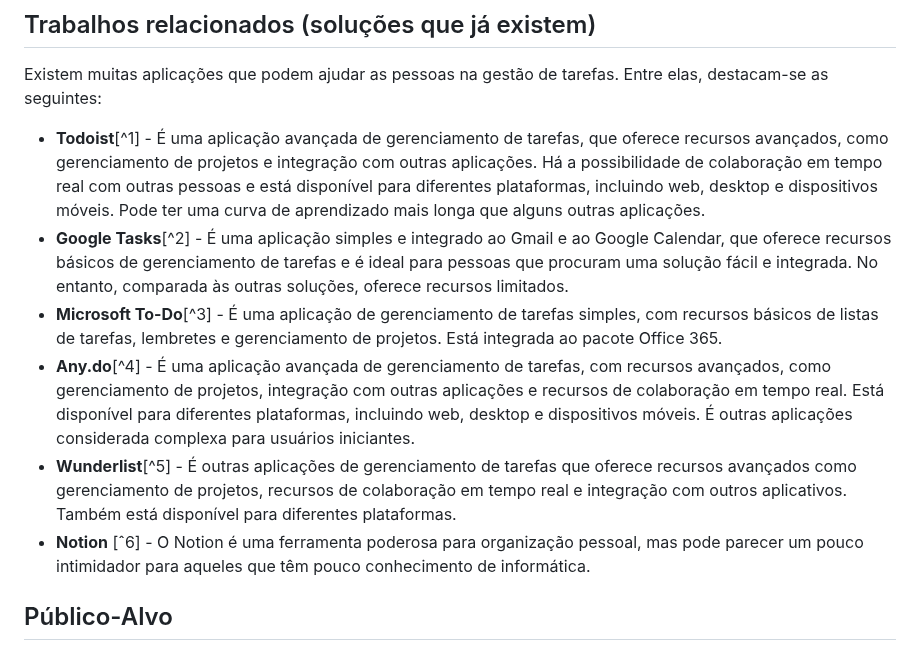
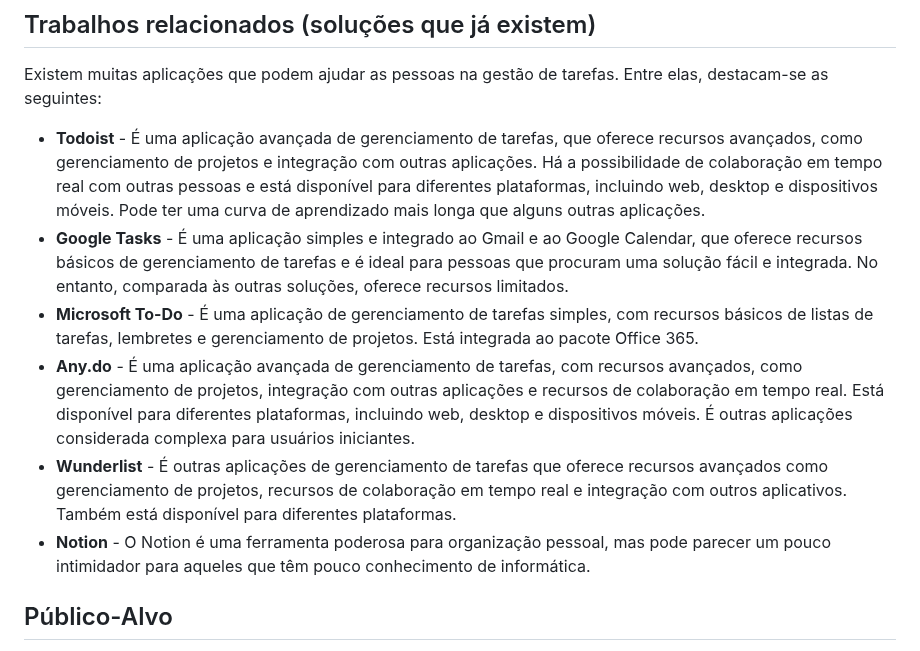
Before and after one commit to ICEI-PUC-Minas-PMV-ADS/pmv-ads-2023-1-e1-proj-web-t12-Scholar-Planner, a Markdown page: docs/01-Documentação de Contexto.md, the part around the change. Rendered like a GitHub page.

Commit message:
docs: pequenas correções em trabalhos relacionados

```diff
--- a/docs/01-Documentação de Contexto.md
+++ b/docs/01-Documentação de Contexto.md
@@ -30,12 +30,12 @@ Portanto, faz-se necessária uma ferramenta moderna e com design simples e intui
 
 Existem muitas aplicações que podem ajudar as pessoas na gestão de tarefas. Entre elas, destacam-se as seguintes:
 
--	**Todoist**[^1] - É uma aplicação avançada de gerenciamento de tarefas, que oferece recursos avançados, como gerenciamento de projetos e integração com outras aplicações. Há a possibilidade de colaboração em tempo real com outras pessoas e está disponível para diferentes plataformas, incluindo web, desktop e dispositivos móveis. Pode ter uma curva de aprendizado mais longa que alguns outras aplicações.
--	**Google Tasks**[^2] - É uma aplicação simples e integrado ao Gmail e ao Google Calendar, que oferece recursos básicos de gerenciamento de tarefas e é ideal para pessoas que procuram uma solução fácil e integrada. No entanto, comparada às outras soluções, oferece recursos limitados.
--	**Microsoft To-Do**[^3] - É uma aplicação de gerenciamento de tarefas simples, com recursos básicos de listas de tarefas, lembretes e gerenciamento de projetos. Está integrada ao pacote Office 365.
--	**Any.do**[^4] - É uma aplicação avançada de gerenciamento de tarefas, com recursos avançados, como gerenciamento de projetos, integração com outras aplicações e recursos de colaboração em tempo real. Está disponível para diferentes plataformas, incluindo web, desktop e dispositivos móveis. É outras aplicações considerada complexa para usuários iniciantes.
--	**Wunderlist**[^5] - É outras aplicações de gerenciamento de tarefas que oferece recursos avançados como gerenciamento de projetos, recursos de colaboração em tempo real e integração com outros aplicativos. Também está disponível para diferentes plataformas.
--	**Notion** [ˆ6] - O Notion é uma ferramenta poderosa para organização pessoal, mas pode parecer um pouco intimidador para aqueles que têm pouco conhecimento de informática.
+-	**Todoist** - É uma aplicação avançada de gerenciamento de tarefas, que oferece recursos avançados, como gerenciamento de projetos e integração com outras aplicações. Há a possibilidade de colaboração em tempo real com outras pessoas e está disponível para diferentes plataformas, incluindo web, desktop e dispositivos móveis. Pode ter uma curva de aprendizado mais longa que alguns outras aplicações.
+-	**Google Tasks** - É uma aplicação simples e integrado ao Gmail e ao Google Calendar, que oferece recursos básicos de gerenciamento de tarefas e é ideal para pessoas que procuram uma solução fácil e integrada. No entanto, comparada às outras soluções, oferece recursos limitados.
+-	**Microsoft To-Do** - É uma aplicação de gerenciamento de tarefas simples, com recursos básicos de listas de tarefas, lembretes e gerenciamento de projetos. Está integrada ao pacote Office 365.
+-	**Any.do** - É uma aplicação avançada de gerenciamento de tarefas, com recursos avançados, como gerenciamento de projetos, integração com outras aplicações e recursos de colaboração em tempo real. Está disponível para diferentes plataformas, incluindo web, desktop e dispositivos móveis. É outras aplicações considerada complexa para usuários iniciantes.
+-	**Wunderlist** - É outras aplicações de gerenciamento de tarefas que oferece recursos avançados como gerenciamento de projetos, recursos de colaboração em tempo real e integração com outros aplicativos. Também está disponível para diferentes plataformas.
+-	**Notion** - O Notion é uma ferramenta poderosa para organização pessoal, mas pode parecer um pouco intimidador para aqueles que têm pouco conhecimento de informática.
 
 ## Público-Alvo
 
```
